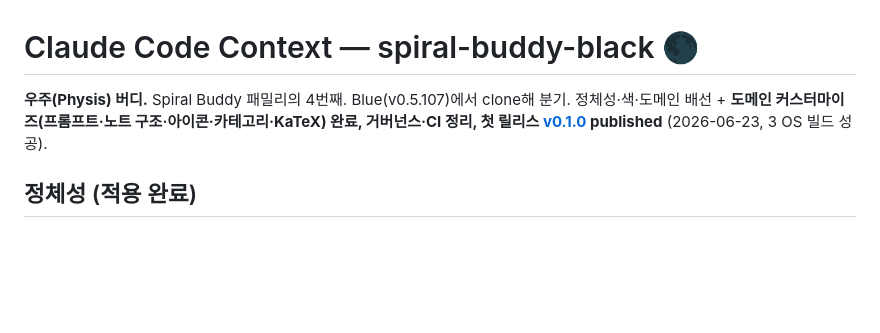
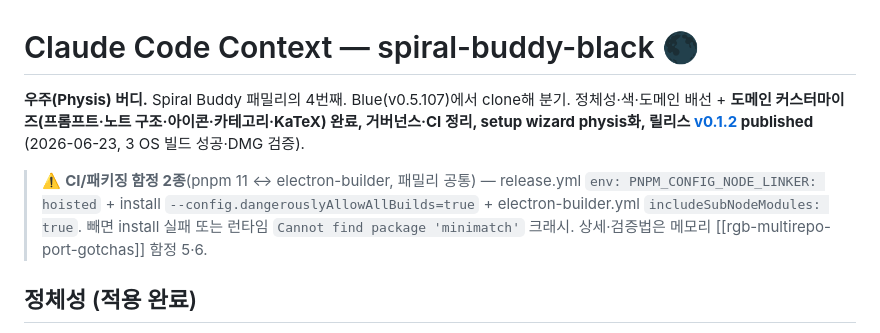
Before and after one commit to iq-spiral-galaxy/spiral-buddy-black, a Markdown page: CLAUDE.md, the part around the change. Drawn GitHub-style; blank space fills up the shorter version.

Commit message:
docs: v0.1.2 릴리스 + 패키징 함정(node-linker/includeSubNodeModules) 기록
Co-Authored-By: Claude Opus 4.8 <noreply@anthropic.com>

```diff
--- a/CLAUDE.md
+++ b/CLAUDE.md
@@ -1,6 +1,8 @@
 # Claude Code Context — spiral-buddy-black 🌑
 
-**우주(Physis) 버디.** Spiral Buddy 패밀리의 4번째. Blue(v0.5.107)에서 clone해 분기. 정체성·색·도메인 배선 + **도메인 커스터마이즈(프롬프트·노트 구조·아이콘·카테고리·KaTeX) 완료, 거버넌스·CI 정리, 첫 릴리스 [v0.1.0](https://github.com/iq-spiral-galaxy/spiral-buddy-black/releases/tag/v0.1.0) published** (2026-06-23, 3 OS 빌드 성공).
+**우주(Physis) 버디.** Spiral Buddy 패밀리의 4번째. Blue(v0.5.107)에서 clone해 분기. 정체성·색·도메인 배선 + **도메인 커스터마이즈(프롬프트·노트 구조·아이콘·카테고리·KaTeX) 완료, 거버넌스·CI 정리, setup wizard physis화, 릴리스 [v0.1.2](https://github.com/iq-spiral-galaxy/spiral-buddy-black/releases/latest) published** (2026-06-23, 3 OS 빌드 성공·DMG 검증).
+
+> ⚠️ **CI/패키징 함정 2종**(pnpm 11 ↔ electron-builder, 패밀리 공통) — release.yml `env: PNPM_CONFIG_NODE_LINKER: hoisted` + install `--config.dangerouslyAllowAllBuilds=true` + electron-builder.yml `includeSubNodeModules: true`. 빼면 install 실패 또는 런타임 `Cannot find package 'minimatch'` 크래시. 상세·검증법은 메모리 [[rgb-multirepo-port-gotchas]] 함정 5·6.
 
 ## 정체성 (적용 완료)
 
```
